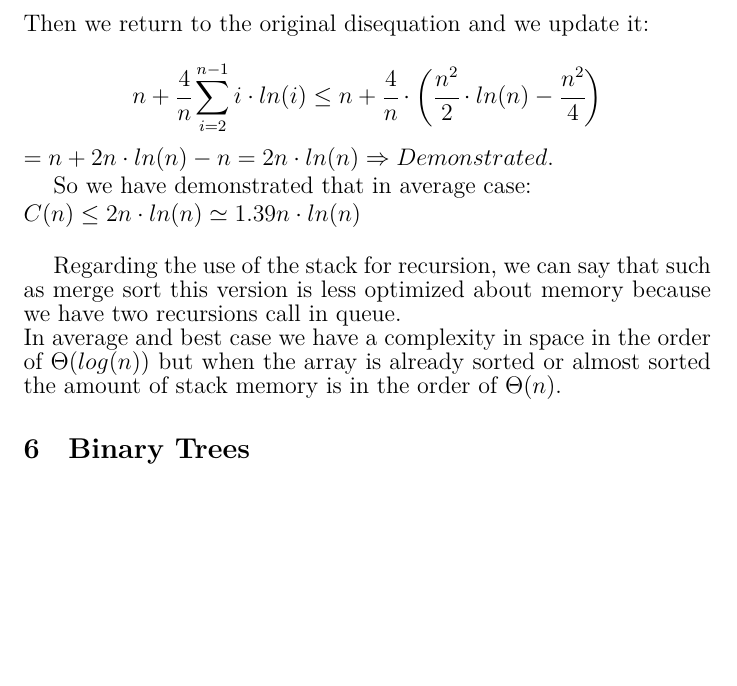
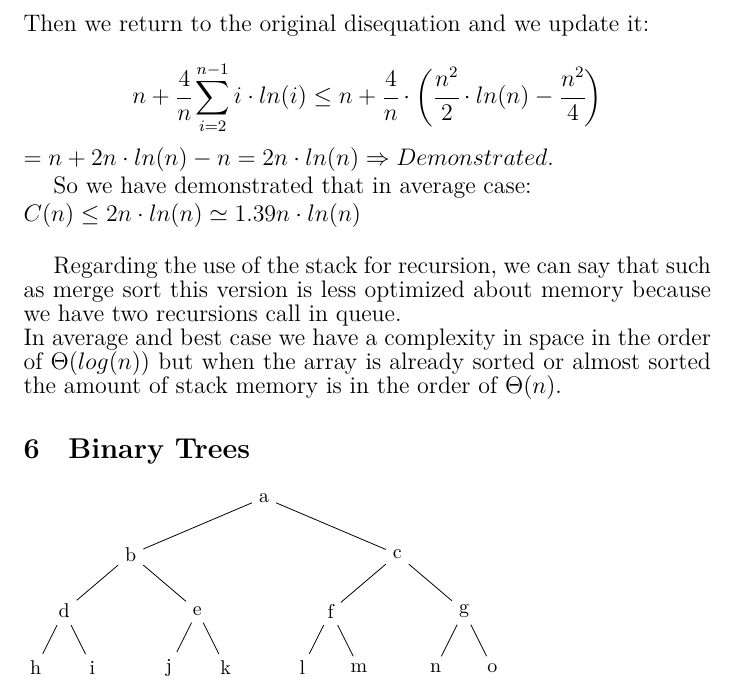
Before and after one commit to MasterCruelty/C-Go-Algorithms, a LaTeX document (Algorithm_theory.tex): part of page 12 of 12, cut so that both start at the same text, the shorter picture padded with empty space. Compiled offline with LuaLaTeX.

Commit message:
:construction: binary tree

```diff
--- a/Algorithm_theory.tex
+++ b/Algorithm_theory.tex
@@ -1,11 +1,13 @@
 \documentclass{article}
 \usepackage{amsmath} % import of math elements
-%\usepackage{mathtools} %import of other math elements
+\usepackage{mathtools} %import of other math elements
 \usepackage{tikz}
 \usetikzlibrary{shapes,positioning,calc}
 \usetikzlibrary{positioning,matrix, arrows.meta}
 \usetikzlibrary{decorations.pathreplacing}
 \usetikzlibrary{graphs,graphdrawing,arrows.meta}
+\usegdlibrary{trees}
+\usepackage{forest}
 \usepackage{listings}
 \usepackage{color}
 \usepackage{mathtools}
@@ -552,5 +554,27 @@ Regarding the use of the stack for recursion, we can say that such as merge sort
 In average and best case we have a complexity in space in the order of $\Theta(log(n))$ but when the array is already sorted or almost sorted the amount of stack memory is in the order of $\Theta(n)$.
 \end{large}
 \section{Binary Trees}
-
+\begin{tikzpicture}[binary tree layout]
+    \node{a}
+        child{node{b}
+            child{node{d}
+                child{node{h}}
+                child{node{i}}
+            }
+            child{node{e}
+                child{node{j}}
+                child{node{k}}
+            }
+        }
+        child{node{c}
+            child{node{f}
+                child{node{l}}
+                child{node{m}}
+            }
+            child{node{g}
+                child{node{n}}
+                child{node{o}}
+            }
+        };
+\end{tikzpicture}
 \end{document}
```
Also changed, not shown: Algorithm_theory.pdf.
